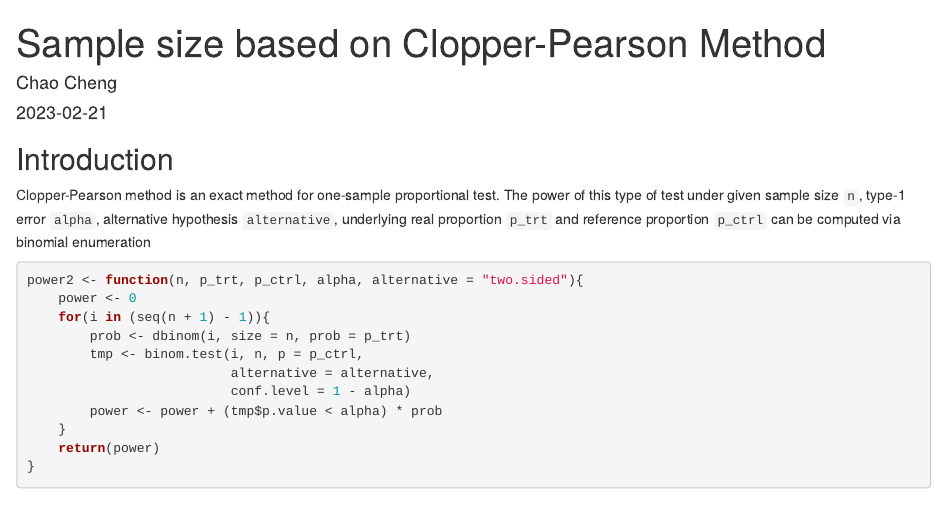
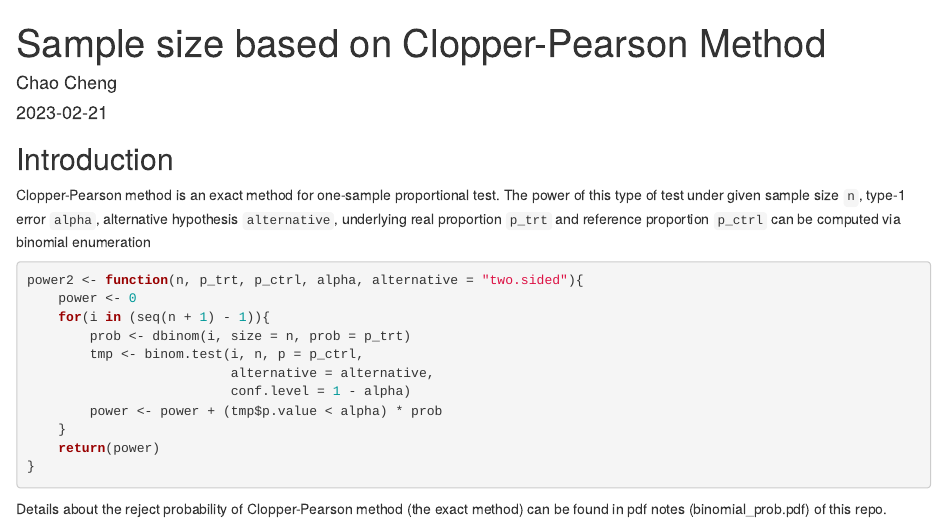
Before and after one commit to fenguoerbian/notes, an R Markdown document (binomial_prob/samplesize.Rmd): the page in a window 1100 px wide, from its top. Rendered offline with R 4.5, knitr and Pandoc, with nearby package versions.

Commit message:
Add reference to binomial notes.

````diff
--- a/binomial_prob/samplesize.Rmd
+++ b/binomial_prob/samplesize.Rmd
@@ -26,3 +27,5 @@ power2 <- function(n, p_trt, p_ctrl, alpha, alternative = "two.sided"){
     return(power)
 }
 ```
+
+Details about the reject probability of Clopper-Pearson method (the exact method) can be found in pdf notes (binomial_prob.pdf) of this repo.
````
Also changed, not shown: binomial_prob/samplesize.Rmd (3 more changed lines).
